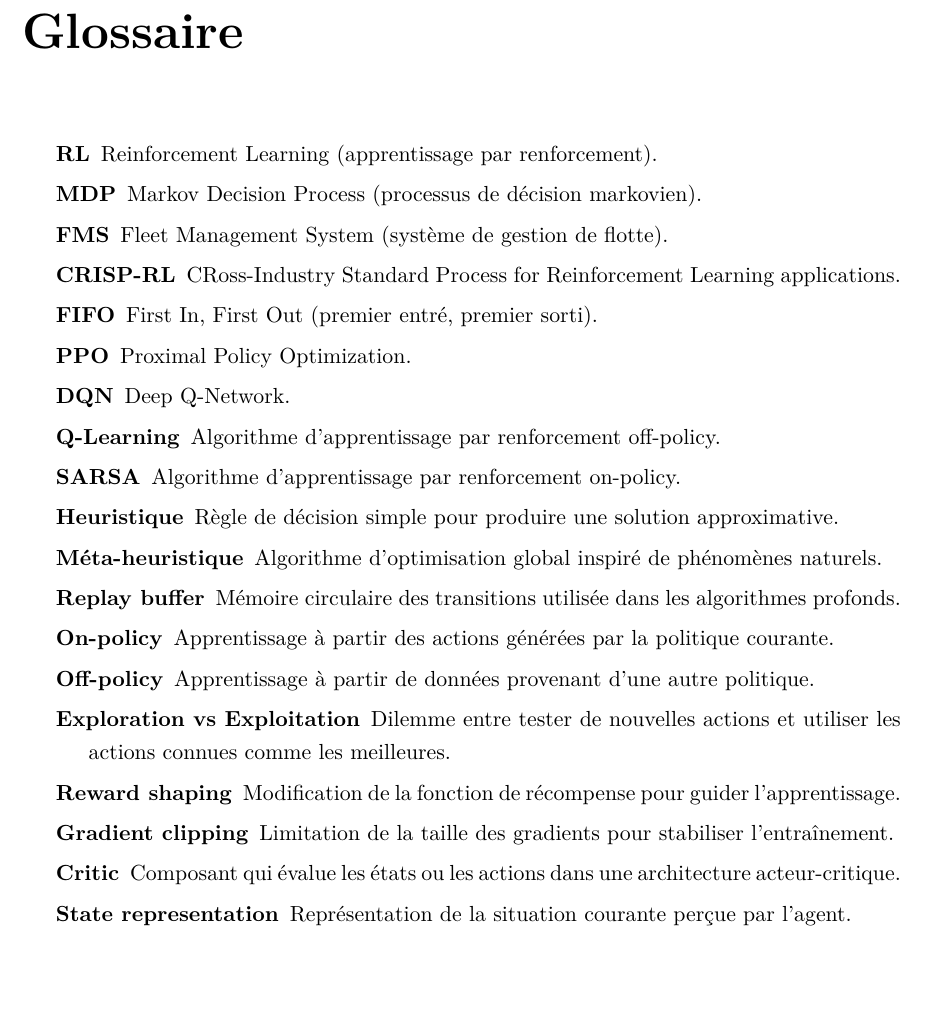
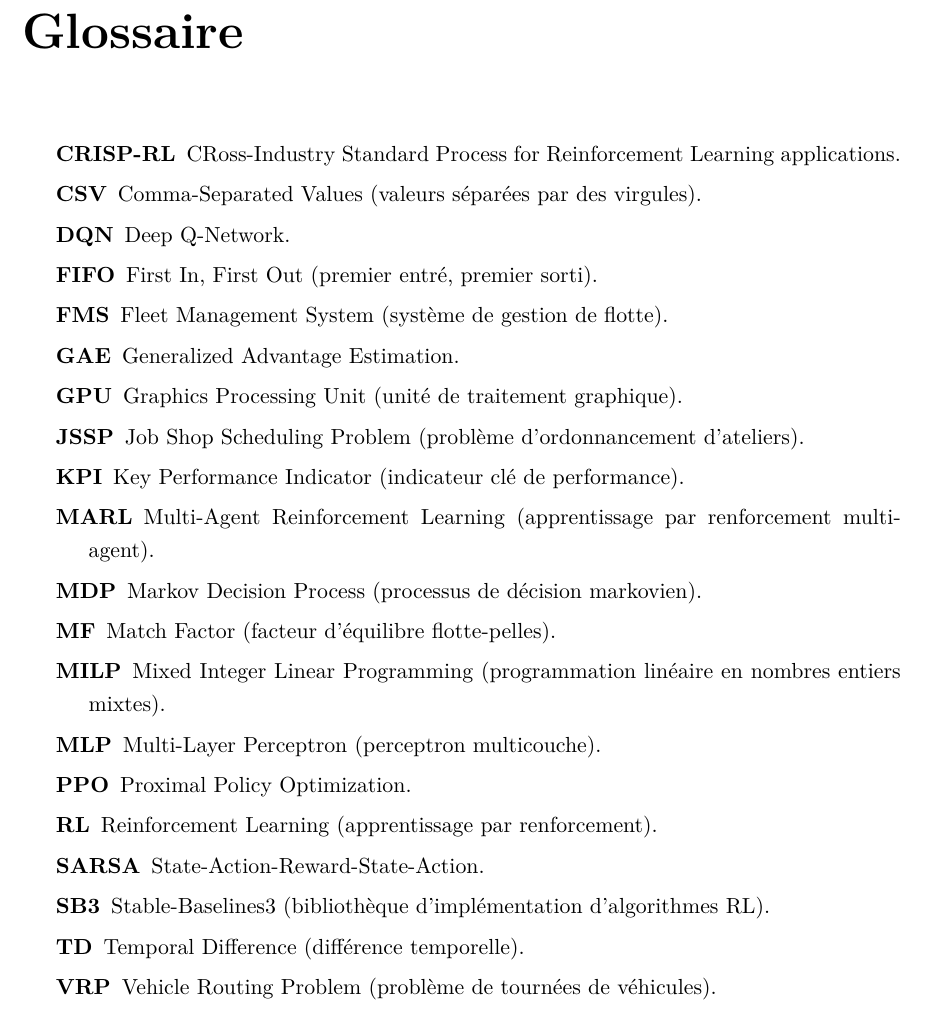
Before and after one commit to Juan-Lucas/memoire-master-rl-logistique, a LaTeX thesis (reports/rl_thesis.tex): part of page 66 of 74, cut so that both start at the same text, the shorter picture padded with empty space. Compiled offline with pdfLaTeX.

Commit message:
Glossaire : format abréviations uniquement + figures manquantes identifiées
- Glossaire restructuré : abréviations seulement (style directrice),
  trié alphabétiquement, 20 entrées
- Termes supprimés : Heuristique, Méta-heuristique, On-policy, Off-policy,
  Reward shaping, Gradient clipping, Critic, State representation
- Termes ajoutés : CSV, GAE, GPU, JSSP, KPI, MARL, MF, MILP, MLP,
  SB3, TD, VRP

Figures manquantes Ch.6 (à générer) :
  - Barplots résultats (3 scénarios)
  - Courbes d'apprentissage Q-Learning/SARSA
  - Comparaison temps d'attente Fixed/PPO/DQN

```diff
--- a/reports/rl_thesis.tex
+++ b/reports/rl_thesis.tex
@@ -1957,25 +1957,26 @@ Ces résultats ouvrent des perspectives directes : l'augmentation du budget d'en
 \addcontentsline{toc}{chapter}{Glossaire}
 
 \begin{description}
+    \item[CRISP-RL] CRoss-Industry Standard Process for Reinforcement Learning applications.
+    \item[CSV] Comma-Separated Values (valeurs séparées par des virgules).
+    \item[DQN] Deep Q-Network.
+    \item[FIFO] First In, First Out (premier entré, premier sorti).
+    \item[FMS] Fleet Management System (système de gestion de flotte).
+    \item[GAE] Generalized Advantage Estimation.
+    \item[GPU] Graphics Processing Unit (unité de traitement graphique).
+    \item[JSSP] Job Shop Scheduling Problem (problème d’ordonnancement d’ateliers).
+    \item[KPI] Key Performance Indicator (indicateur clé de performance).
+    \item[MARL] Multi-Agent Reinforcement Learning (apprentissage par renforcement multi-agent).
+    \item[MDP] Markov Decision Process (processus de décision markovien).
+    \item[MF] Match Factor (facteur d’équilibre flotte-pelles).
+    \item[MILP] Mixed Integer Linear Programming (programmation linéaire en nombres entiers mixtes).
+    \item[MLP] Multi-Layer Perceptron (perceptron multicouche).
+    \item[PPO] Proximal Policy Optimization.
     \item[RL] Reinforcement Learning (apprentissage par renforcement).
-    \item[MDP] Markov Decision Process (processus de décision markovien).
-    \item[FMS] Fleet Management System (système de gestion de flotte).
-    \item[CRISP-RL] CRoss-Industry Standard Process for Reinforcement Learning applications.
-    \item[FIFO] First In, First Out (premier entré, premier sorti).
-    \item[PPO] Proximal Policy Optimization.
-    \item[DQN] Deep Q-Network.
-    \item[Q-Learning] Algorithme d’apprentissage par renforcement off-policy.
-    \item[SARSA] Algorithme d’apprentissage par renforcement on-policy.
-    \item[Heuristique] Règle de décision simple pour produire une solution approximative.
-    \item[Méta-heuristique] Algorithme d’optimisation global inspiré de phénomènes naturels.
-    \item[Replay buffer] Mémoire circulaire des transitions utilisée dans les algorithmes profonds.
-    \item[On-policy] Apprentissage à partir des actions générées par la politique courante.
-    \item[Off-policy] Apprentissage à partir de données provenant d’une autre politique.
-    \item[Exploration vs Exploitation] Dilemme entre tester de nouvelles actions et utiliser les actions connues comme les meilleures.
-    \item[Reward shaping] Modification de la fonction de récompense pour guider l’apprentissage.
-    \item[Gradient clipping] Limitation de la taille des gradients pour stabiliser l’entraînement.
-    \item[Critic] Composant qui évalue les états ou les actions dans une architecture acteur-critique.
-    \item[State representation] Représentation de la situation courante perçue par l’agent.
+    \item[SARSA] State-Action-Reward-State-Action.
+    \item[SB3] Stable-Baselines3 (bibliothèque d’implémentation d’algorithmes RL).
+    \item[TD] Temporal Difference (différence temporelle).
+    \item[VRP] Vehicle Routing Problem (problème de tournées de véhicules).
 \end{description}
 
 \newpage
```
